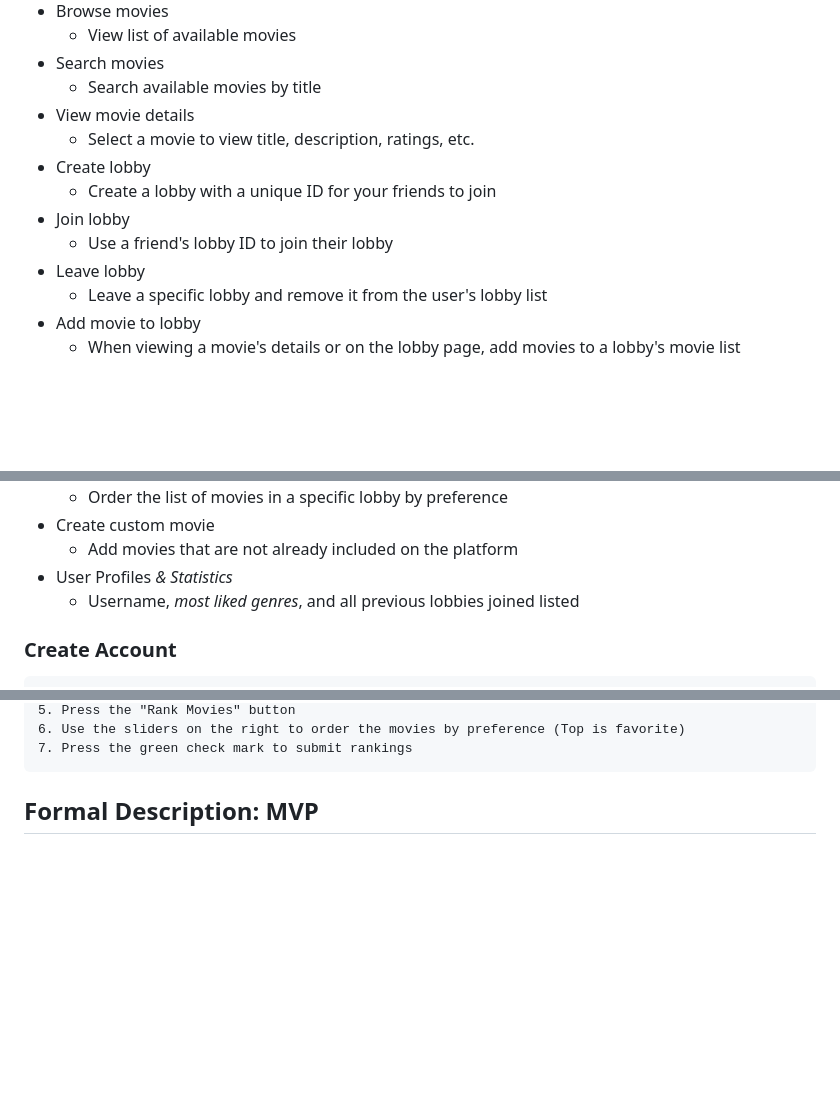
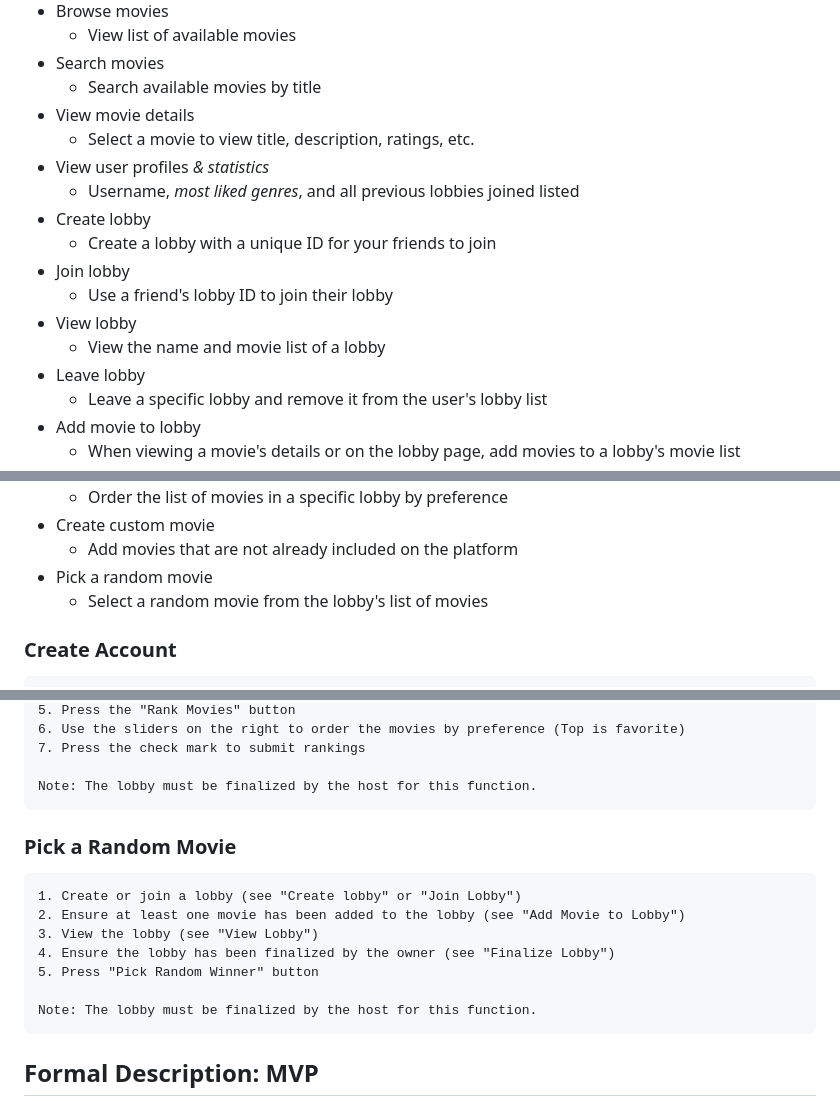
Before and after one commit to vibha-h/Movwe, a Markdown page: README.md, 3 parts joined by grey strips. Rendered like a GitHub page; blank space fills up the shorter version.

```diff
--- a/README.md
+++ b/README.md
@@ -41,10 +41,14 @@ Steps:
     - Search available movies by title
 - View movie details
     - Select a movie to view title, description, ratings, etc.
+- View user profiles _& statistics_
+    - Username, _most liked genres_, and all previous lobbies joined listed
 - Create lobby
     - Create a lobby with a unique ID for your friends to join
 - Join lobby
     - Use a friend's lobby ID to join their lobby
+- View lobby
+    - View the name and movie list of a lobby
 - Leave lobby
     - Leave a specific lobby and remove it from the user's lobby list
 - Add movie to lobby
@@ -59,8 +63,8 @@ Steps:
     - Order the list of movies in a specific lobby by preference
 - Create custom movie
     - Add movies that are not already included on the platform
--  User Profiles _& Statistics_
-    - Username, _most liked genres_, and all previous lobbies joined listed
+- Pick a random movie
+    - Select a random movie from the lobby's list of movies
 
 
 ### Create Account
@@ -129,6 +184,18 @@ Steps:
     5. Press the "Rank Movies" button
     6. Use the sliders on the right to order the movies by preference (Top is favorite)
-    7. Press the green check mark to submit rankings
+    7. Press the check mark to submit rankings
+
+    Note: The lobby must be finalized by the host for this function.
+
+### Pick a Random Movie
+
+    1. Create or join a lobby (see "Create lobby" or "Join Lobby")
+    2. Ensure at least one movie has been added to the lobby (see "Add Movie to Lobby")
+    3. View the lobby (see "View Lobby")
+    4. Ensure the lobby has been finalized by the owner (see "Finalize Lobby")
+    5. Press "Pick Random Winner" button
+
+    Note: The lobby must be finalized by the host for this function.
 
 ## Formal Description: MVP
 
```
Also changed, not shown: other parts of README.md (+53 -2 lines).
